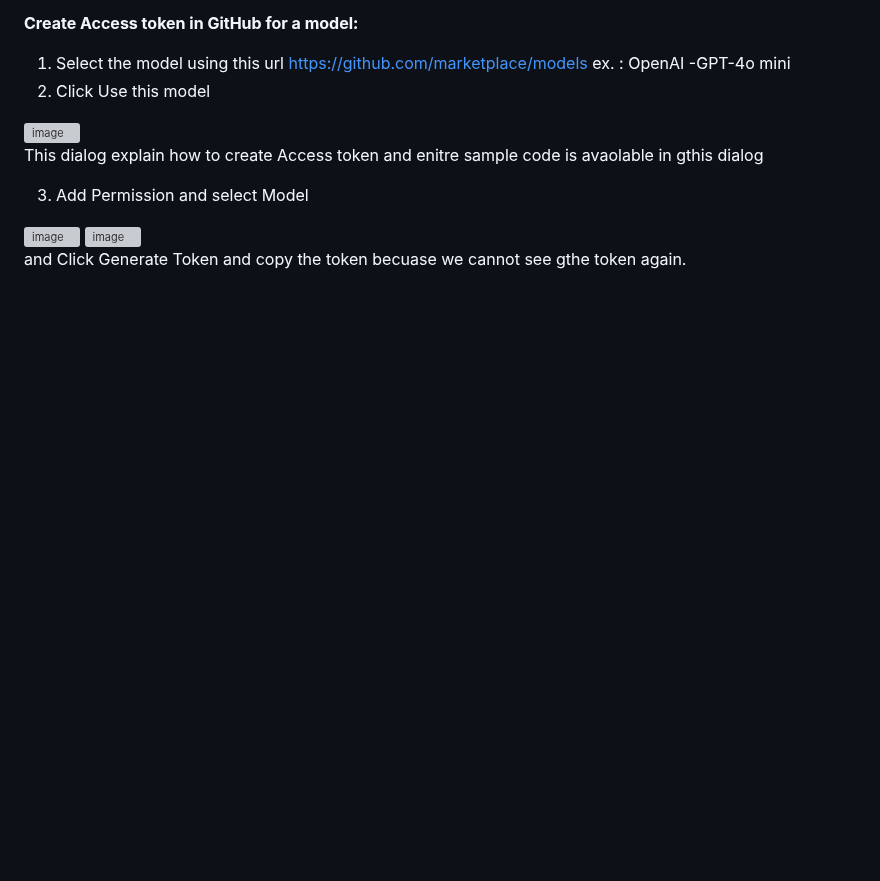
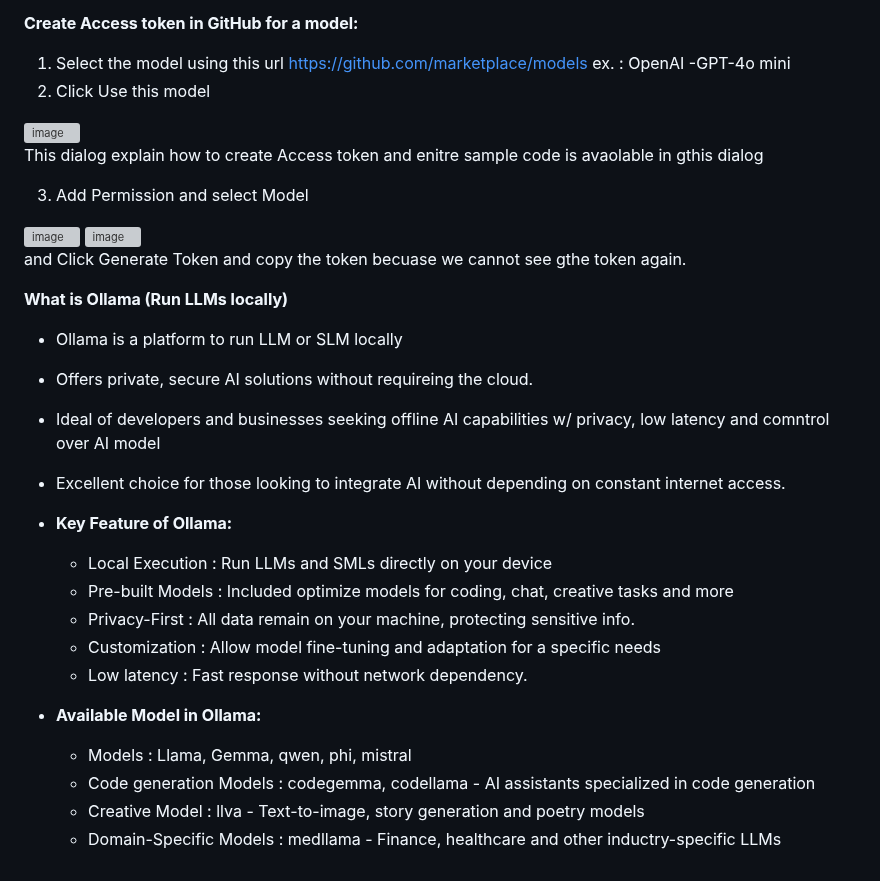
Before and after one commit to newmancroos/AIConcepts, a Markdown page: README.md, the part around the change. Drawn GitHub-style; blank space fills up the shorter version; grey boxes are pictures that could not be loaded.

Commit message:
Add Ollama overview and key features to README
Added a section explaining Ollama and its features, including local execution, privacy, and available models.

```diff
--- a/README.md
+++ b/README.md
@@ -186,3 +186,24 @@ This dialog explain how to create Access token and enitre sample code is avaolab
    <img width="964" height="533" alt="image" src="https://github.com/user-attachments/assets/7efab2c8-4446-422d-906e-2b0db9b8fd21" />
 
    and Click Generate Token and copy the token becuase we cannot see gthe token again.
+
+
+
+**What is Ollama  (Run LLMs locally)**
+- Ollama is a platform to run LLM or SLM locally
+- Offers private, secure AI solutions without requireing the cloud.
+- Ideal of developers and businesses seeking offline AI capabilities w/ privacy, low latency and comntrol over AI model
+- Excellent choice for those looking to integrate AI without depending on constant internet access.
+- **Key  Feature of Ollama:**
+
+	-  Local Execution : Run LLMs and SMLs directly on your device
+	-  Pre-built Models : Included optimize models for coding, chat, creative tasks and more
+	- Privacy-First : All data remain on your machine, protecting sensitive info.
+	-  Customization : Allow model fine-tuning and adaptation for a specific needs
+	- Low latency : Fast response without network dependency.
+- **Available Model in Ollama:**
+
+	- Models : Llama, Gemma, qwen, phi, mistral
+	- Code generation Models : codegemma, codellama  - AI assistants specialized in code generation
+	- Creative Model : llva  - Text-to-image, story generation and poetry models
+	- Domain-Specific Models : medllama  - Finance, healthcare and other inductry-specific LLMs
```
